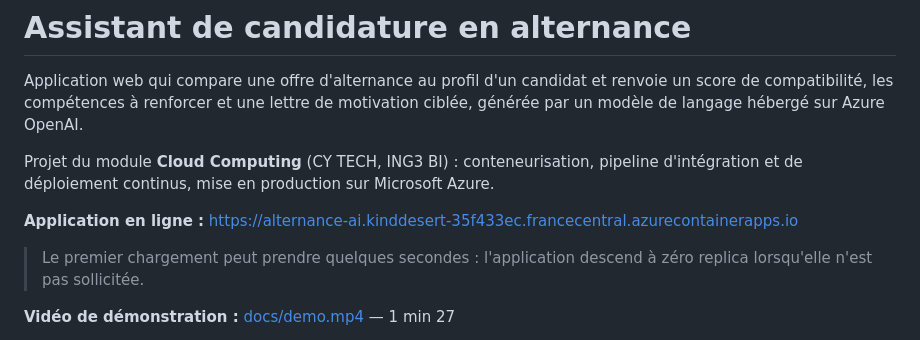
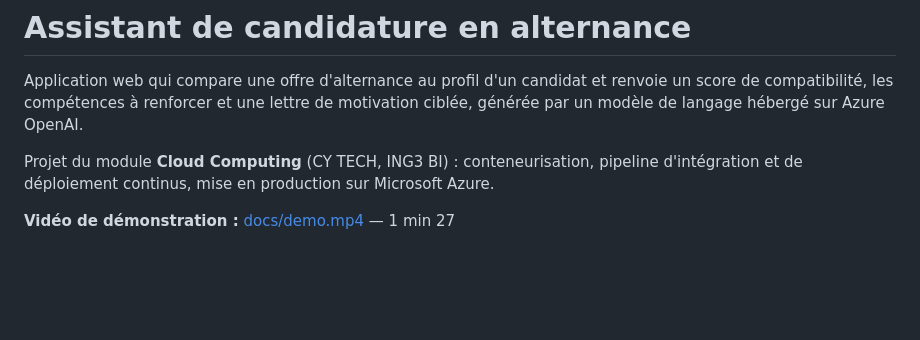
Before and after one commit to Ry955/alternance-ai, a Markdown page: README.md, the part around the change. Drawn GitHub-style; blank space fills up the shorter version.

Commit message:
Retire l'URL de production du README
L'application Azure Container Apps est connectee a Azure OpenAI sans
limitation de debit ni authentification sur /api/analyse. Avant de
rendre le depot public, on evite d'exposer publiquement une URL qui
peut consommer du credit Azure.

```diff
--- a/README.md
+++ b/README.md
@@ -3,10 +3,6 @@
 Application web qui compare une offre d'alternance au profil d'un candidat et renvoie un score de compatibilité, les compétences à renforcer et une lettre de motivation ciblée, générée par un modèle de langage hébergé sur Azure OpenAI.
 
 Projet du module **Cloud Computing** (CY TECH, ING3 BI) : conteneurisation, pipeline d'intégration et de déploiement continus, mise en production sur Microsoft Azure.
-
-**Application en ligne :** https://alternance-ai.kinddesert-35f433ec.francecentral.azurecontainerapps.io
-
-> Le premier chargement peut prendre quelques secondes : l'application descend à zéro replica lorsqu'elle n'est pas sollicitée.
 
 **Vidéo de démonstration :** [docs/demo.mp4](docs/demo.mp4) — 1 min 27
 
```
